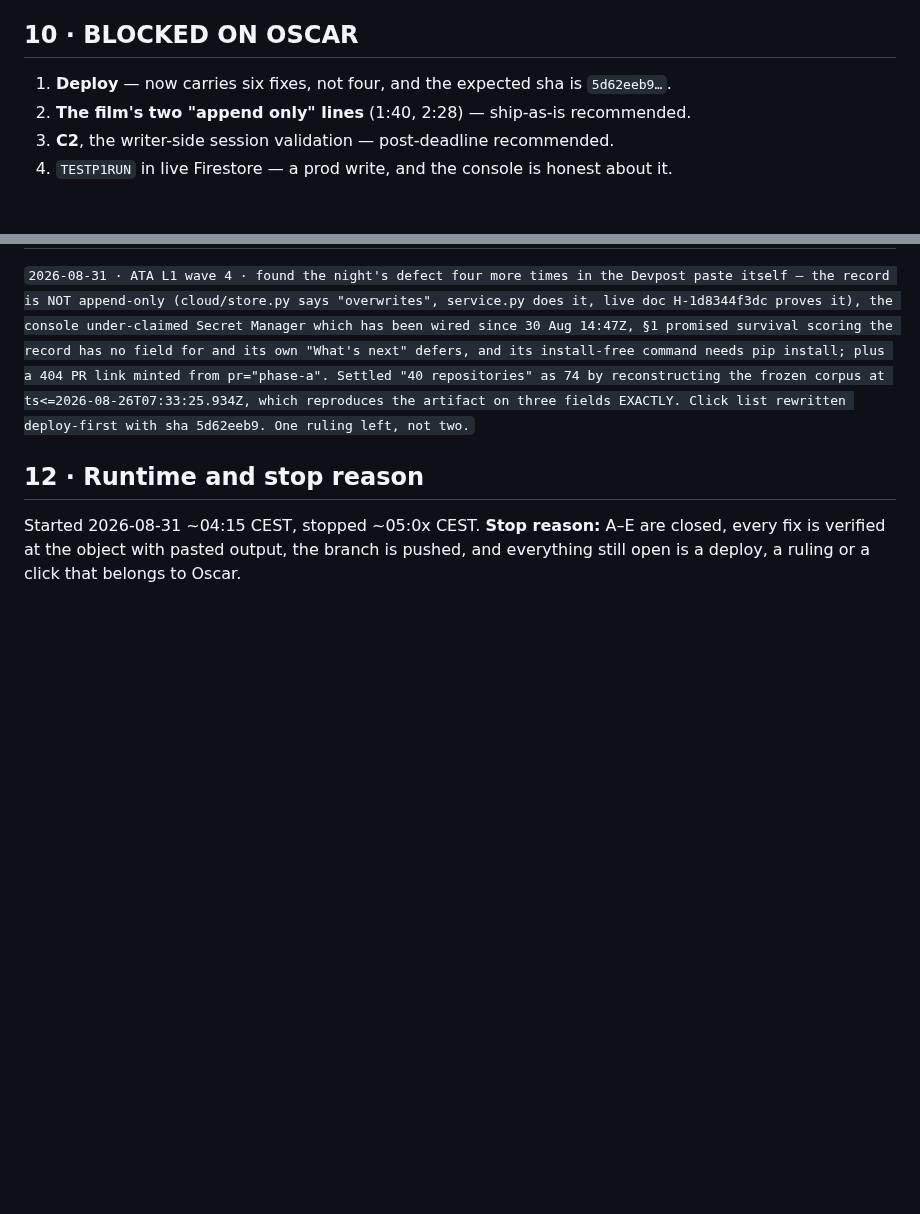
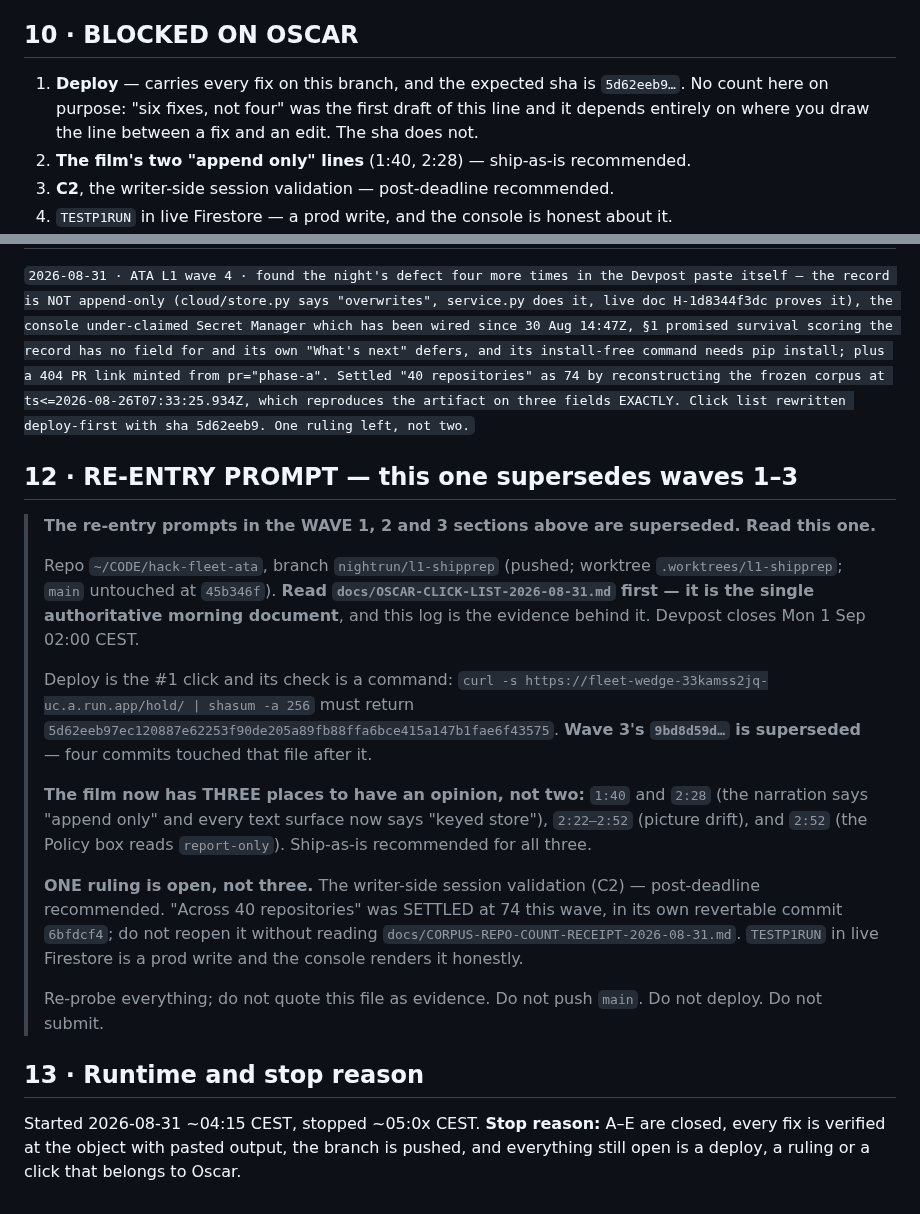
Before and after one commit to Morkeeth/agent-work-record-witness-ata, a Markdown page: NIGHTRUN-2026-08-31.md, 2 parts joined by grey strips. Drawn GitHub-style; blank space fills up the shorter version.

Commit message:
the log carried the disease its own section 8 diagnoses
Three fixes, all the same class:

- NIGHTRUN section 10 said deploy carries "six fixes, not four". That count depends entirely
  on where the line falls between a fix and an edit, and it was written before three more
  commits landed. Replaced with "every fix on this branch" plus the sha, which does not move.

- The click list said "three things the live console gets wrong" and then listed three,
  implying a complete list. There are four: the Secret Manager posture line is the fourth,
  and it is the one that under-claims rather than over-claims. Added.

- Waves 1, 2 and 3 each left a re-entry prompt near the top of the file, and a --resume reads
  the FIRST one it hits. Wave 2's says two film timestamps and three open items; it is now
  three timestamps and one ruling. Wave 4 adds its own, marked as superseding the earlier
  three, pointing at the click list as the single source of truth for the morning.

Co-Authored-By: Claude Opus 4.8 <noreply@anthropic.com>
Claude-Session: https://claude.ai/code/session_01Lzbh4XPYTAgCKg1dciFS3Q

```diff
--- a/NIGHTRUN-2026-08-31.md
+++ b/NIGHTRUN-2026-08-31.md
@@ -976,7 +976,9 @@ exercised against a local harness serving the live payload, never against the se
 
 ## 10 · BLOCKED ON OSCAR
 
-1. **Deploy** — now carries six fixes, not four, and the expected sha is `5d62eeb9…`.
+1. **Deploy** — carries every fix on this branch, and the expected sha is `5d62eeb9…`. No count
+   here on purpose: "six fixes, not four" was the first draft of this line and it depends entirely
+   on where you draw the line between a fix and an edit. The sha does not.
 2. **The film's two "append only" lines** (1:40, 2:28) — ship-as-is recommended.
 3. **C2**, the writer-side session validation — post-deadline recommended.
 4. `TESTP1RUN` in live Firestore — a prod write, and the console is honest about it.
@@ -986,7 +988,33 @@ exercised against a local harness serving the live payload, never against the se
 
 `2026-08-31 · ATA L1 wave 4 · found the night's defect four more times in the Devpost paste itself — the record is NOT append-only (cloud/store.py says "overwrites", service.py does it, live doc H-1d8344f3dc proves it), the console under-claimed Secret Manager which has been wired since 30 Aug 14:47Z, §1 promised survival scoring the record has no field for and its own "What's next" defers, and its install-free command needs pip install; plus a 404 PR link minted from pr="phase-a". Settled "40 repositories" as 74 by reconstructing the frozen corpus at ts<=2026-08-26T07:33:25.934Z, which reproduces the artifact on three fields EXACTLY. Click list rewritten deploy-first with sha 5d62eeb9. One ruling left, not two.`
 
-## 12 · Runtime and stop reason
+## 12 · RE-ENTRY PROMPT — this one supersedes waves 1–3
+
+> **The re-entry prompts in the WAVE 1, 2 and 3 sections above are superseded. Read this one.**
+>
+> Repo `~/CODE/hack-fleet-ata`, branch `nightrun/l1-shipprep` (pushed; worktree
+> `.worktrees/l1-shipprep`; `main` untouched at `45b346f`). **Read
+> `docs/OSCAR-CLICK-LIST-2026-08-31.md` first — it is the single authoritative morning document**,
+> and this log is the evidence behind it. Devpost closes Mon 1 Sep 02:00 CEST.
+>
+> Deploy is the #1 click and its check is a command:
+> `curl -s https://fleet-wedge-33kamss2jq-uc.a.run.app/hold/ | shasum -a 256` must return
+> `5d62eeb97ec120887e62253f90de205a89fb88ffa6bce415a147b1fae6f43575`. **Wave 3's `9bd8d59d…` is
+> superseded** — four commits touched that file after it.
+>
+> **The film now has THREE places to have an opinion, not two:** `1:40` and `2:28` (the narration
+> says "append only" and every text surface now says "keyed store"), `2:22–2:52` (picture drift),
+> and `2:52` (the Policy box reads `report-only`). Ship-as-is recommended for all three.
+>
+> **ONE ruling is open, not three.** The writer-side session validation (C2) — post-deadline
+> recommended. "Across 40 repositories" was SETTLED at 74 this wave, in its own revertable commit
+> `6bfdcf4`; do not reopen it without reading `docs/CORPUS-REPO-COUNT-RECEIPT-2026-08-31.md`.
+> `TESTP1RUN` in live Firestore is a prod write and the console renders it honestly.
+>
+> Re-probe everything; do not quote this file as evidence. Do not push `main`. Do not deploy.
+> Do not submit.
+
+## 13 · Runtime and stop reason
 
 Started 2026-08-31 ~04:15 CEST, stopped ~05:0x CEST.
 **Stop reason:** A–E are closed, every fix is verified at the object with pasted output, the branch
```
Also changed, not shown: docs/OSCAR-CLICK-LIST-2026-08-31.md (+5 -1 lines).
